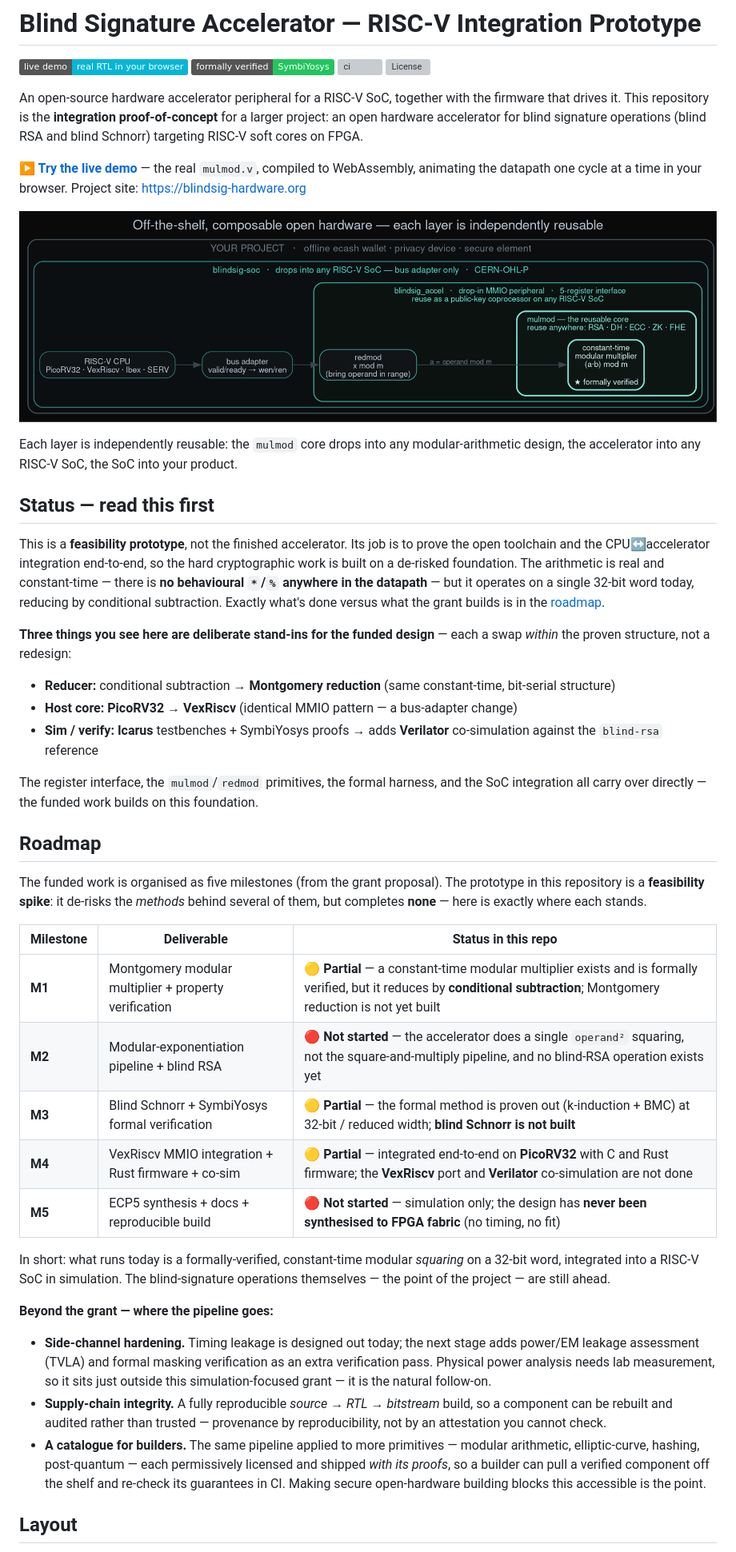
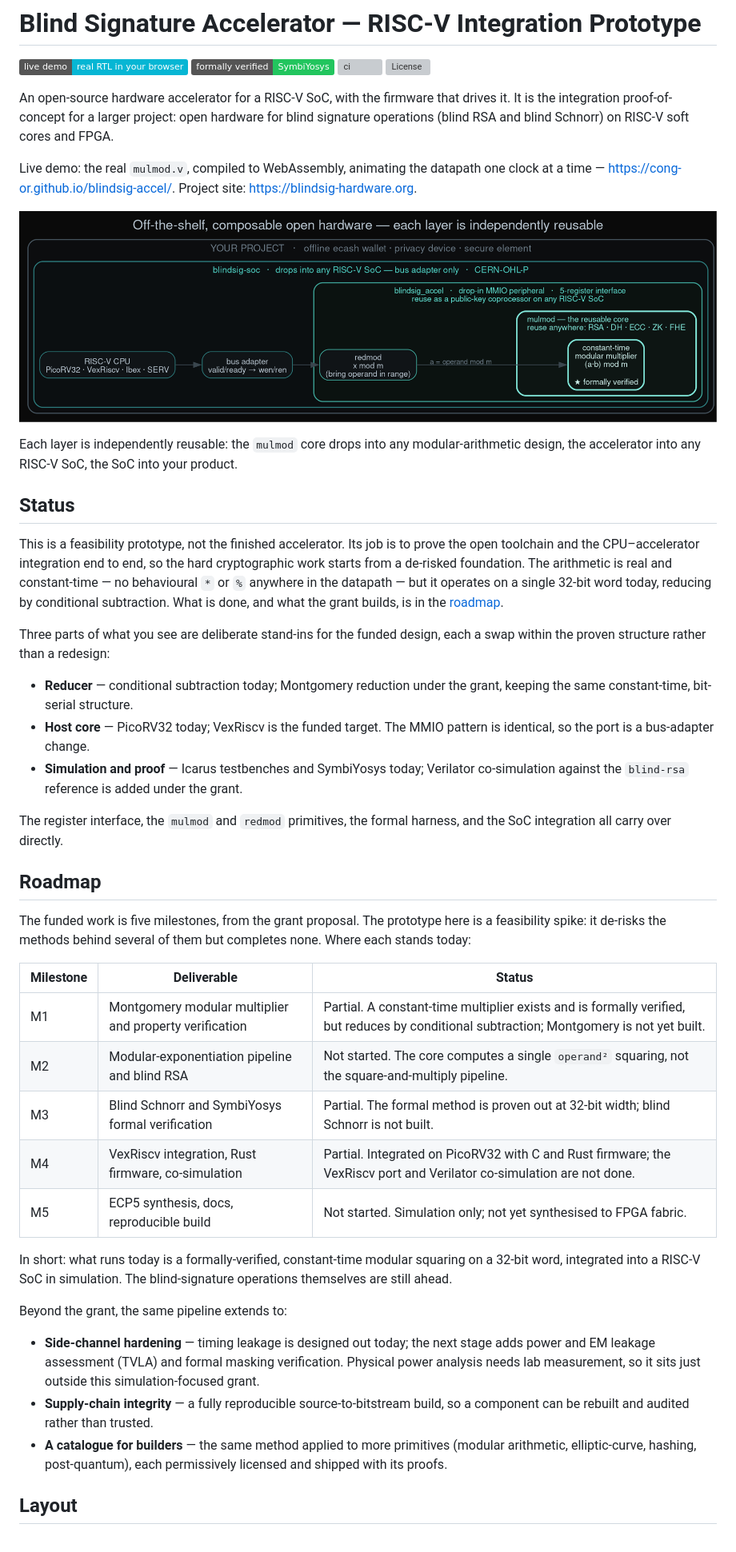
Before and after one commit to cong-or/blindsig-accel, a Markdown page: README.md, the part around one of its changes. Shown at 80% size. GitHub-like rendering; badges without logos; grey boxes are pictures that could not be loaded.

```diff
--- a/README.md
+++ b/README.md
@@ -5,70 +5,64 @@
 [![ci](https://github.com/cong-or/blindsig-accel/actions/workflows/ci.yml/badge.svg)](https://github.com/cong-or/blindsig-accel/actions/workflows/ci.yml)
 [![License](https://img.shields.io/badge/license-CERN--OHL--P%2C%20MIT%2FApache--2.0-blue)](#licensing)
 
-An open-source hardware accelerator peripheral for a RISC-V SoC, together with the
-firmware that drives it. This repository is the **integration proof-of-concept** for a
-larger project: an open hardware accelerator for blind signature operations (blind RSA
-and blind Schnorr) targeting RISC-V soft cores on FPGA.
+An open-source hardware accelerator for a RISC-V SoC, with the firmware that drives it. It is the
+integration proof-of-concept for a larger project: open hardware for blind signature operations
+(blind RSA and blind Schnorr) on RISC-V soft cores and FPGA.
 
-**[▶ Try the live demo](https://cong-or.github.io/blindsig-accel/)** — the real `mulmod.v`,
-compiled to WebAssembly, animating the datapath one cycle at a time in your browser.
-Project site: <https://blindsig-hardware.org>
+Live demo: the real `mulmod.v`, compiled to WebAssembly, animating the datapath one clock at a time —
+<https://cong-or.github.io/blindsig-accel/>. Project site: <https://blindsig-hardware.org>.
 
 ![Composable open hardware — your project contains the SoC, which contains the accelerator, which contains the reusable modular-multiplier core](doc/composability.png)
 
-Each layer is independently reusable: the `mulmod` core drops into any modular-arithmetic
-design, the accelerator into any RISC-V SoC, the SoC into your product.
+Each layer is independently reusable: the `mulmod` core drops into any modular-arithmetic design, the
+accelerator into any RISC-V SoC, the SoC into your product.
 
-## Status — read this first
+## Status
 
-This is a **feasibility prototype**, not the finished accelerator. Its job is to prove the
-open toolchain and the CPU↔accelerator integration end-to-end, so the hard cryptographic
-work is built on a de-risked foundation. The arithmetic is real and constant-time — there
-is **no behavioural `*`/`%` anywhere in the datapath** — but it operates on a single 32-bit
-word today, reducing by conditional subtraction. Exactly what's done versus what the grant
-builds is in the [roadmap](#roadmap).
+This is a feasibility prototype, not the finished accelerator. Its job is to prove the open toolchain
+and the CPU–accelerator integration end to end, so the hard cryptographic work starts from a de-risked
+foundation. The arithmetic is real and constant-time — no behavioural `*` or `%` anywhere in the
+datapath — but it operates on a single 32-bit word today, reducing by conditional subtraction. What is
+done, and what the grant builds, is in the [roadmap](#roadmap).
 
-**Three things you see here are deliberate stand-ins for the funded design** — each a swap
-*within* the proven structure, not a redesign:
+Three parts of what you see are deliberate stand-ins for the funded design, each a swap within the
+proven structure rather than a redesign:
 
-- **Reducer:** conditional subtraction → **Montgomery reduction** (same constant-time, bit-serial structure)
-- **Host core:** **PicoRV32** → **VexRiscv** (identical MMIO pattern — a bus-adapter change)
-- **Sim / verify:** **Icarus** testbenches + SymbiYosys proofs → adds **Verilator** co-simulation against the `blind-rsa` reference
+- **Reducer** — conditional subtraction today; Montgomery reduction under the grant, keeping the same
+  constant-time, bit-serial structure.
+- **Host core** — PicoRV32 today; VexRiscv is the funded target. The MMIO pattern is identical, so the
+  port is a bus-adapter change.
+- **Simulation and proof** — Icarus testbenches and SymbiYosys today; Verilator co-simulation against
+  the `blind-rsa` reference is added under the grant.
 
-The register interface, the `mulmod`/`redmod` primitives, the formal harness, and the SoC
-integration all carry over directly — the funded work builds on this foundation.
+The register interface, the `mulmod` and `redmod` primitives, the formal harness, and the SoC
+integration all carry over directly.
 
 ## Roadmap
 
-The funded work is organised as five milestones (from the grant proposal). The prototype in
-this repository is a **feasibility spike**: it de-risks the *methods* behind several of them,
-but completes **none** — here is exactly where each stands.
+The funded work is five milestones, from the grant proposal. The prototype here is a feasibility
+spike: it de-risks the methods behind several of them but completes none. Where each stands today:
 
-| Milestone | Deliverable | Status in this repo |
+| Milestone | Deliverable | Status |
 |---|---|---|
-| **M1** | Montgomery modular multiplier + property verification | 🟡 **Partial** — a constant-time modular multiplier exists and is formally verified, but it reduces by **conditional subtraction**; Montgomery reduction is not yet built |
-| **M2** | Modular-exponentiation pipeline + blind RSA | 🔴 **Not started** — the accelerator does a single `operand²` squaring, not the square-and-multiply pipeline, and no blind-RSA operation exists yet |
-| **M3** | Blind Schnorr + SymbiYosys formal verification | 🟡 **Partial** — the formal method is proven out (k-induction + BMC) at 32-bit / reduced width; **blind Schnorr is not built** |
-| **M4** | VexRiscv MMIO integration + Rust firmware + co-sim | 🟡 **Partial** — integrated end-to-end on **PicoRV32** with C and Rust firmware; the **VexRiscv** port and **Verilator** co-simulation are not done |
-| **M5** | ECP5 synthesis + docs + reproducible build | 🔴 **Not started** — simulation only; the design has **never been synthesised to FPGA fabric** (no timing, no fit) |
+| M1 | Montgomery modular multiplier and property verification | Partial. A constant-time multiplier exists and is formally verified, but reduces by conditional subtraction; Montgomery is not yet built. |
+| M2 | Modular-exponentiation pipeline and blind RSA | Not started. The core computes a single `operand²` squaring, not the square-and-multiply pipeline. |
+| M3 | Blind Schnorr and SymbiYosys formal verification | Partial. The formal method is proven out at 32-bit width; blind Schnorr is not built. |
+| M4 | VexRiscv integration, Rust firmware, co-simulation | Partial. Integrated on PicoRV32 with C and Rust firmware; the VexRiscv port and Verilator co-simulation are not done. |
+| M5 | ECP5 synthesis, docs, reproducible build | Not started. Simulation only; not yet synthesised to FPGA fabric. |
 
-In short: what runs today is a formally-verified, constant-time modular *squaring* on a 32-bit
-word, integrated into a RISC-V SoC in simulation. The blind-signature operations themselves —
-the point of the project — are still ahead.
+In short: what runs today is a formally-verified, constant-time modular squaring on a 32-bit word,
+integrated into a RISC-V SoC in simulation. The blind-signature operations themselves are still ahead.
 
-**Beyond the grant — where the pipeline goes:**
+Beyond the grant, the same pipeline extends to:
 
-- **Side-channel hardening.** Timing leakage is designed out today; the next stage adds power/EM
-  leakage assessment (TVLA) and formal masking verification as an extra verification pass.
-  Physical power analysis needs lab measurement, so it sits just outside this simulation-focused
-  grant — it is the natural follow-on.
-- **Supply-chain integrity.** A fully reproducible *source → RTL → bitstream* build, so a component
-  can be rebuilt and audited rather than trusted — provenance by reproducibility, not by an
-  attestation you cannot check.
-- **A catalogue for builders.** The same pipeline applied to more primitives — modular arithmetic,
-  elliptic-curve, hashing, post-quantum — each permissively licensed and shipped *with its proofs*,
-  so a builder can pull a verified component off the shelf and re-check its guarantees in CI.
-  Making secure open-hardware building blocks this accessible is the point.
+- **Side-channel hardening** — timing leakage is designed out today; the next stage adds power and EM
+  leakage assessment (TVLA) and formal masking verification. Physical power analysis needs lab
+  measurement, so it sits just outside this simulation-focused grant.
+- **Supply-chain integrity** — a fully reproducible source-to-bitstream build, so a component can be
+  rebuilt and audited rather than trusted.
+- **A catalogue for builders** — the same method applied to more primitives (modular arithmetic,
+  elliptic-curve, hashing, post-quantum), each permissively licensed and shipped with its proofs.
 
 ## Layout
 
```
Also changed, not shown: other parts of README.md (+40 -54 lines).
